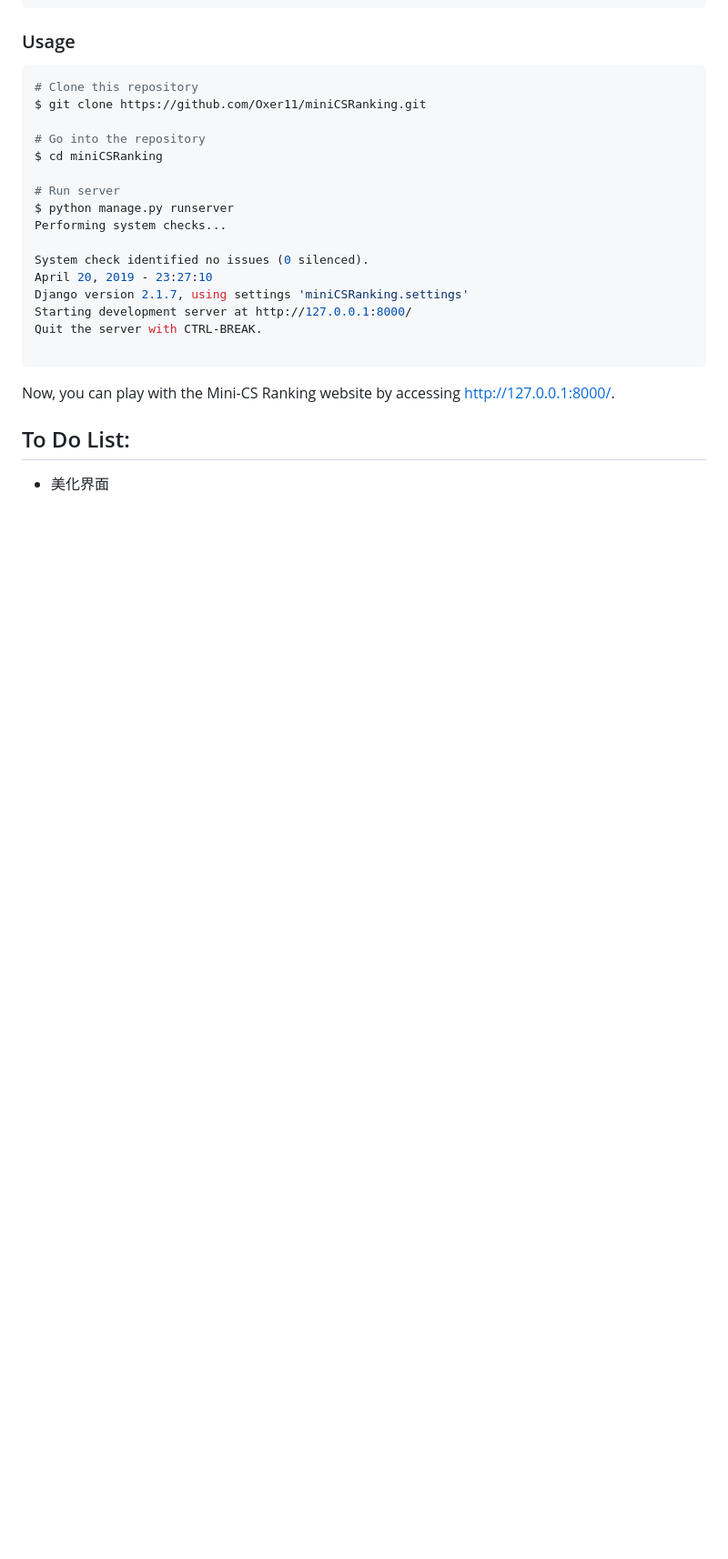
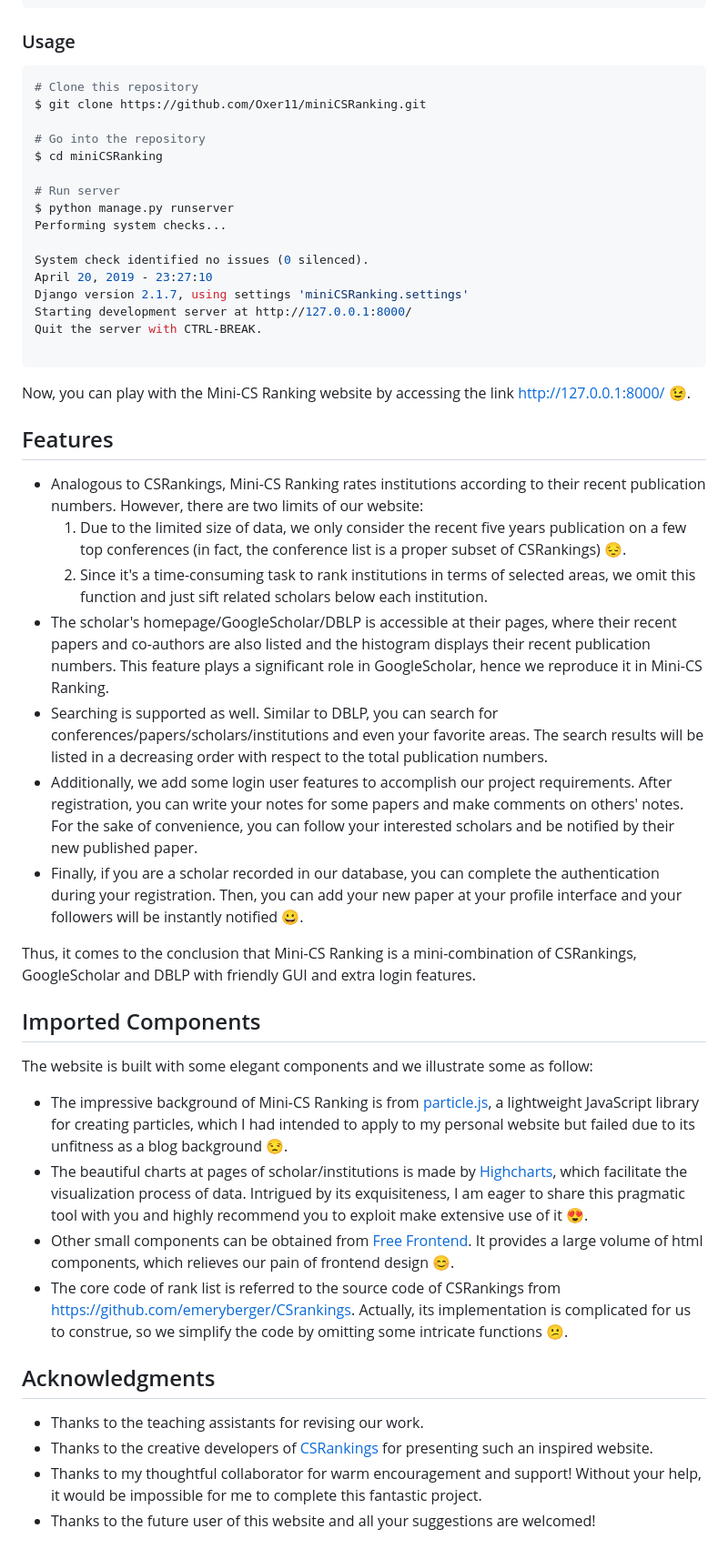
Before and after one commit to Oxer11/Mini-CSRanking, a Markdown page: README.md, the part around the change printed below. Shown: that part at 91% size. Rendered like a GitHub page; blank space fills up the shorter version.

````diff
--- a/README.md
+++ b/README.md
@@ -43,10 +45,38 @@ Quit the server with CTRL-BREAK.
 
 ```
 
-Now, you can play with the Mini-CS Ranking website by accessing http://127.0.0.1:8000/.
+Now, you can play with the Mini-CS Ranking website by accessing the link http://127.0.0.1:8000/ :wink:.
 
 
 
-## To Do List:
+## Features
 
-- 美化界面
+- Analogous to CSRankings, Mini-CS Ranking rates institutions according to their recent publication numbers. However, there are two limits of our website:
+  1. Due to the limited size of data, we only consider the recent five years publication on a few top conferences (in fact, the conference list is a proper subset of CSRankings) :pensive:.
+  2. Since it's a time-consuming task to rank institutions in terms of selected areas, we omit this function and just sift related scholars below each institution.
+- The scholar's homepage/GoogleScholar/DBLP is accessible at their pages, where their recent papers and co-authors are also listed and the histogram displays their recent publication numbers. This feature plays a significant role in GoogleScholar, hence we reproduce it in Mini-CS Ranking.
+- Searching is supported as well. Similar to DBLP, you can search for conferences/papers/scholars/institutions and even your favorite areas. The search results will be listed in a decreasing order with respect to the total publication numbers.
+- Additionally, we add some login user features to accomplish our project requirements.  After registration, you can write your notes for some papers and make comments on others' notes. For the sake of convenience, you can follow your interested scholars and be notified by their new published paper.
+- Finally, if you are a scholar recorded in our database, you can complete the authentication during your registration. Then, you can add your new paper at your profile interface and your followers will be instantly notified :grinning:.
+
+Thus, it comes to the conclusion that Mini-CS Ranking is a mini-combination of CSRankings, GoogleScholar and DBLP with friendly GUI and extra login features.
+
+
+
+## Imported Components
+
+The website is built with some elegant components and we illustrate some as follow:
+
+- The impressive background of Mini-CS Ranking is from [particle.js](<https://github.com/VincentGarreau/particles.js>), a lightweight JavaScript library for creating particles, which I had intended to apply to my personal website but failed due to its unfitness as a blog background :unamused:.
+- The beautiful charts at pages of scholar/institutions is made by [Highcharts](<https://www.highcharts.com.cn/>), which facilitate the visualization process of data. Intrigued by its exquisiteness, I am eager to share this pragmatic tool with you and highly recommend you to exploit make extensive use of it :heart_eyes:.
+- Other small components can be obtained from [Free Frontend](<https://freefrontend.com/>). It provides a large volume of html components, which relieves our pain of frontend design :blush:.
+- The core code of rank list is referred to the source code of CSRankings from <https://github.com/emeryberger/CSrankings>. Actually, its implementation is complicated for us to construe, so we simplify the code by omitting some intricate functions :confused:.
+
+
+
+## Acknowledgments
+
+- Thanks to the teaching assistants for revising our work.
+- Thanks to the creative developers of [CSRankings](<https://github.com/emeryberger/CSrankings>) for presenting such an inspired website.
+- Thanks to my thoughtful collaborator for warm encouragement and support! Without your help, it would be impossible for me to complete this fantastic project.
+- Thanks to the future user of this website and all your suggestions are welcomed!
````
Also changed, not shown: other parts of README.md (+6 -4 lines), README.asset/homepage.png, README.asset/ranklist.png (added).
